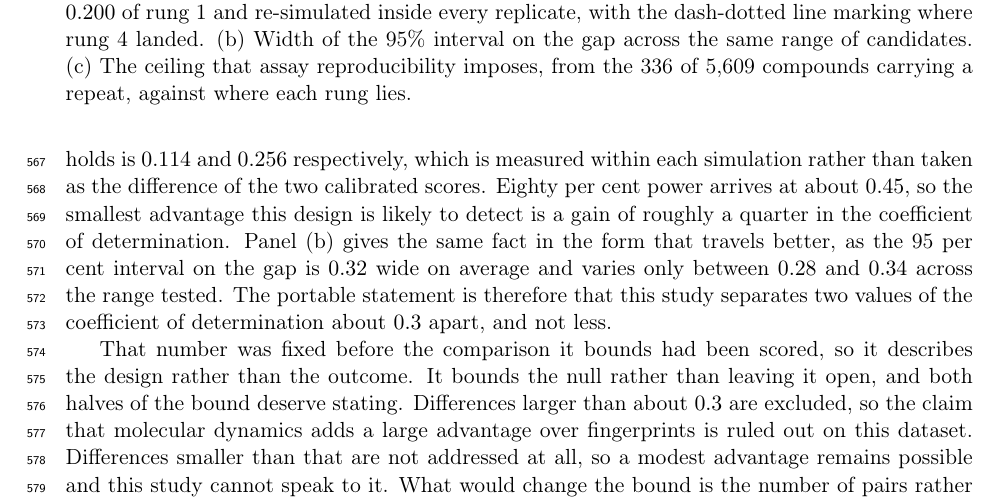
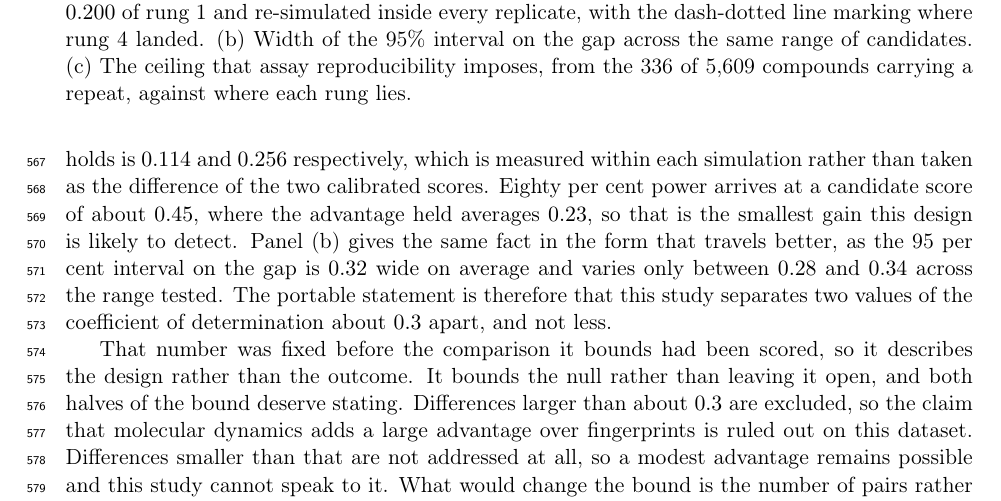
Before and after one commit to ismankrn/qsar-md-ache-cliffs, a LaTeX document (manuscript/main.tex, which reads manuscript/sections/03_results.tex): part of page 18 of 30, cut so that both start at the same text. Compiled offline with pdfLaTeX.

Commit message:
Derive the 80 per cent gain on the same curve as the rest
'A gain of roughly a quarter' came from subtracting the baseline from 0.45,
which is the step the preceding sentence had just warned against. Interpolating
the measured gain to 80 per cent power gives 0.23, and the sentence now quotes
that.

Co-Authored-By: Claude Opus 5 <noreply@anthropic.com>

```diff
--- a/manuscript/sections/03_results.tex
+++ b/manuscript/sections/03_results.tex
@@ -235,9 +235,9 @@ which a candidate of a given strength is called the better of the two. A candida
 reaches $0.335$ is called the better of the two in 36 per cent of simulations, and one
 reaching $0.479$ in 90 per cent. Averaged over those simulations the advantage such a
 candidate actually holds is $0.114$ and $0.256$ respectively, which is measured within
-each simulation rather than taken as the difference of the two calibrated scores. Eighty per cent power arrives at about
-$0.45$, so the smallest advantage this design is likely to detect is a gain of roughly
-a quarter in the coefficient of determination. Panel~(b) gives the same fact in the
+each simulation rather than taken as the difference of the two calibrated scores. Eighty per cent power arrives at a candidate score of about
+$0.45$, where the advantage held averages $0.23$, so that is the smallest gain this
+design is likely to detect. Panel~(b) gives the same fact in the
 form that travels better, as the 95 per cent interval on the gap is $0.32$ wide on
 average and varies only between $0.28$ and $0.34$ across the range tested. The portable
 statement is therefore that this study separates two values of the coefficient of
```
